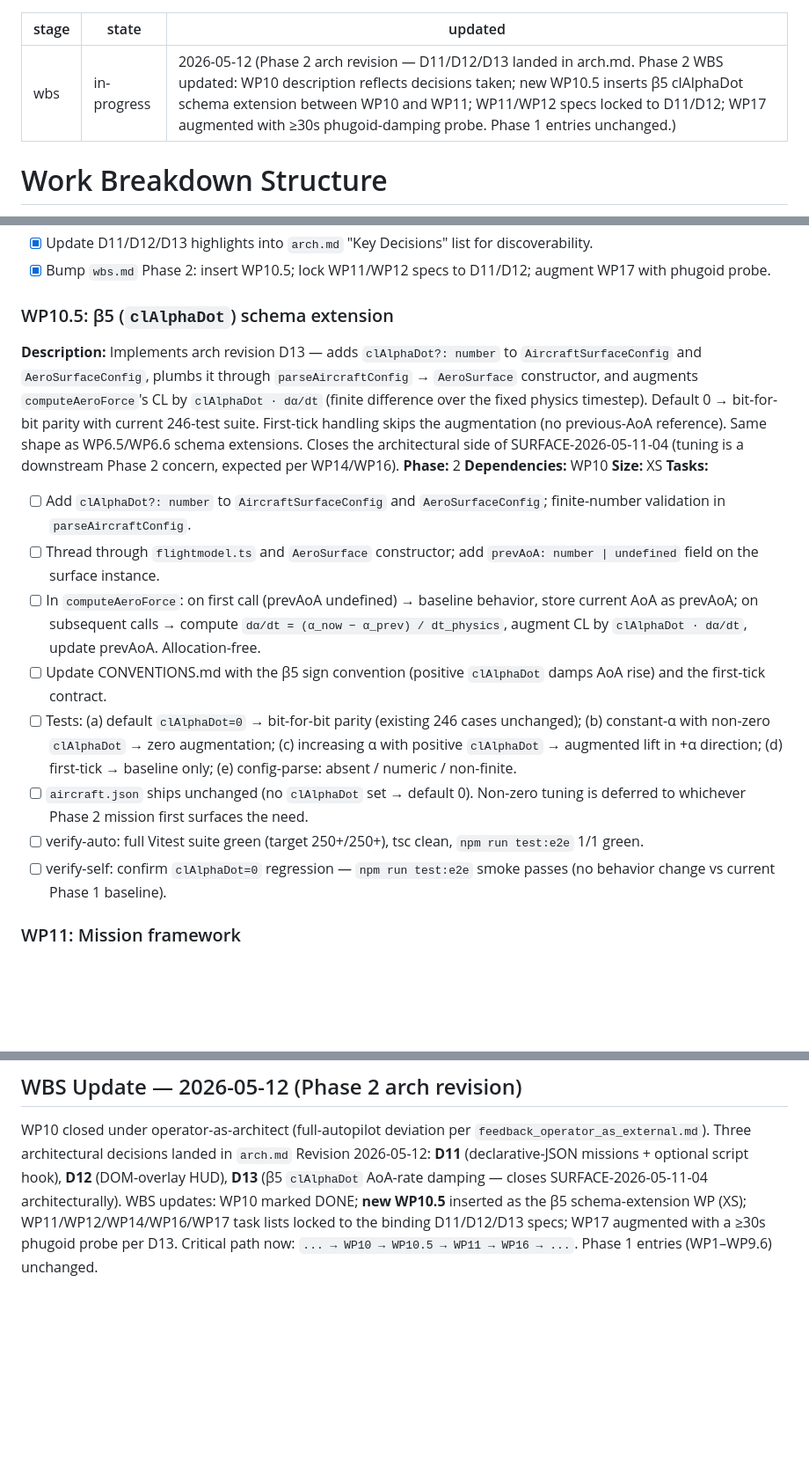
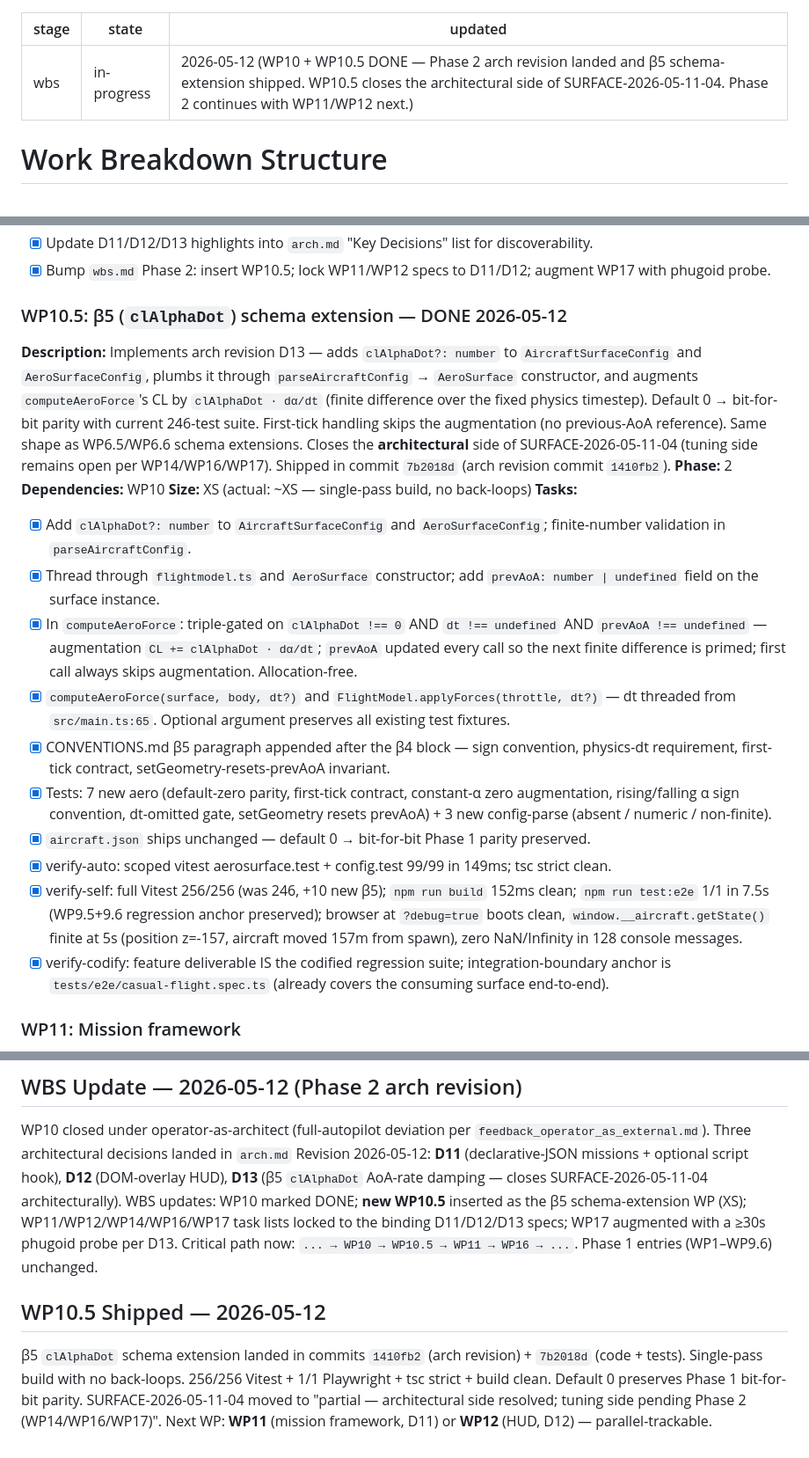
Before and after one commit to StaymanHou/areo-test-proty-1, a Markdown page: docs/product/wbs.md, 3 parts joined by grey strips. Shown at 88% size. Rendered like a GitHub page; blank space fills up the shorter version.

```diff
--- a/docs/product/wbs.md
+++ b/docs/product/wbs.md
@@ -1,7 +1,7 @@
 ---
 stage: wbs
 state: in-progress
-updated: 2026-05-12 (Phase 2 arch revision — D11/D12/D13 landed in arch.md. Phase 2 WBS updated: WP10 description reflects decisions taken; new WP10.5 inserts β5 clAlphaDot schema extension between WP10 and WP11; WP11/WP12 specs locked to D11/D12; WP17 augmented with ≥30s phugoid-damping probe. Phase 1 entries unchanged.)
+updated: 2026-05-12 (WP10 + WP10.5 DONE — Phase 2 arch revision landed and β5 schema-extension shipped. WP10.5 closes the architectural side of SURFACE-2026-05-11-04. Phase 2 continues with WP11/WP12 next.)
 ---
 
 # Work Breakdown Structure
@@ -202,20 +202,22 @@ T-shirt sizing: **XS** ≤ 2h · **S** ≤ half day · **M** ≤ 1 day · **L**
 - [x] Update D11/D12/D13 highlights into `arch.md` "Key Decisions" list for discoverability.
 - [x] Bump `wbs.md` Phase 2: insert WP10.5; lock WP11/WP12 specs to D11/D12; augment WP17 with phugoid probe.
 
-### WP10.5: β5 (`clAlphaDot`) schema extension
-**Description:** Implements arch revision D13 — adds `clAlphaDot?: number` to `AircraftSurfaceConfig` and `AeroSurfaceConfig`, plumbs it through `parseAircraftConfig` → `AeroSurface` constructor, and augments `computeAeroForce`'s CL by `clAlphaDot · dα/dt` (finite difference over the fixed physics timestep). Default 0 → bit-for-bit parity with current 246-test suite. First-tick handling skips the augmentation (no previous-AoA reference). Same shape as WP6.5/WP6.6 schema extensions. Closes the architectural side of SURFACE-2026-05-11-04 (tuning is a downstream Phase 2 concern, expected per WP14/WP16).
+### WP10.5: β5 (`clAlphaDot`) schema extension — DONE 2026-05-12
+**Description:** Implements arch revision D13 — adds `clAlphaDot?: number` to `AircraftSurfaceConfig` and `AeroSurfaceConfig`, plumbs it through `parseAircraftConfig` → `AeroSurface` constructor, and augments `computeAeroForce`'s CL by `clAlphaDot · dα/dt` (finite difference over the fixed physics timestep). Default 0 → bit-for-bit parity with current 246-test suite. First-tick handling skips the augmentation (no previous-AoA reference). Same shape as WP6.5/WP6.6 schema extensions. Closes the **architectural** side of SURFACE-2026-05-11-04 (tuning side remains open per WP14/WP16/WP17). Shipped in commit `7b2018d` (arch revision commit `1410fb2`).
 **Phase:** 2
 **Dependencies:** WP10
-**Size:** XS
+**Size:** XS (actual: ~XS — single-pass build, no back-loops)
 **Tasks:**
-- [ ] Add `clAlphaDot?: number` to `AircraftSurfaceConfig` and `AeroSurfaceConfig`; finite-number validation in `parseAircraftConfig`.
-- [ ] Thread through `flightmodel.ts` and `AeroSurface` constructor; add `prevAoA: number | undefined` field on the surface instance.
-- [ ] In `computeAeroForce`: on first call (prevAoA undefined) → baseline behavior, store current AoA as prevAoA; on subsequent calls → compute `dα/dt = (α_now − α_prev) / dt_physics`, augment CL by `clAlphaDot · dα/dt`, update prevAoA. Allocation-free.
-- [ ] Update CONVENTIONS.md with the β5 sign convention (positive `clAlphaDot` damps AoA rise) and the first-tick contract.
-- [ ] Tests: (a) default `clAlphaDot=0` → bit-for-bit parity (existing 246 cases unchanged); (b) constant-α with non-zero `clAlphaDot` → zero augmentation; (c) increasing α with positive `clAlphaDot` → augmented lift in +α direction; (d) first-tick → baseline only; (e) config-parse: absent / numeric / non-finite.
-- [ ] `aircraft.json` ships unchanged (no `clAlphaDot` set → default 0). Non-zero tuning is deferred to whichever Phase 2 mission first surfaces the need.
-- [ ] verify-auto: full Vitest suite green (target 250+/250+), tsc clean, `npm run test:e2e` 1/1 green.
-- [ ] verify-self: confirm `clAlphaDot=0` regression — `npm run test:e2e` smoke passes (no behavior change vs current Phase 1 baseline).
+- [x] Add `clAlphaDot?: number` to `AircraftSurfaceConfig` and `AeroSurfaceConfig`; finite-number validation in `parseAircraftConfig`.
+- [x] Thread through `flightmodel.ts` and `AeroSurface` constructor; add `prevAoA: number | undefined` field on the surface instance.
+- [x] In `computeAeroForce`: triple-gated on `clAlphaDot !== 0` AND `dt !== undefined` AND `prevAoA !== undefined` — augmentation `CL += clAlphaDot · dα/dt`; `prevAoA` updated every call so the next finite difference is primed; first call always skips augmentation. Allocation-free.
+- [x] `computeAeroForce(surface, body, dt?)` and `FlightModel.applyForces(throttle, dt?)` — dt threaded from `src/main.ts:65`. Optional argument preserves all existing test fixtures.
+- [x] CONVENTIONS.md β5 paragraph appended after the β4 block — sign convention, physics-dt requirement, first-tick contract, setGeometry-resets-prevAoA invariant.
+- [x] Tests: 7 new aero (default-zero parity, first-tick contract, constant-α zero augmentation, rising/falling α sign convention, dt-omitted gate, setGeometry resets prevAoA) + 3 new config-parse (absent / numeric / non-finite).
+- [x] `aircraft.json` ships unchanged — default 0 → bit-for-bit Phase 1 parity preserved.
+- [x] verify-auto: scoped vitest aerosurface.test + config.test 99/99 in 149ms; tsc strict clean.
+- [x] verify-self: full Vitest 256/256 (was 246, +10 new β5); `npm run build` 152ms clean; `npm run test:e2e` 1/1 in 7.5s (WP9.5+9.6 regression anchor preserved); browser at `?debug=true` boots clean, `window.__aircraft.getState()` finite at 5s (position z=-157, aircraft moved 157m from spawn), zero NaN/Infinity in 128 console messages.
+- [x] verify-codify: feature deliverable IS the codified regression suite; integration-boundary anchor is `tests/e2e/casual-flight.spec.ts` (already covers the consuming surface end-to-end).
 
 ### WP11: Mission framework
 **Description:** Core mission runner per **D11** (declarative JSON + optional script hook). `src/mission/loader.ts` loads `public/missions/<id>.json`; `src/mission/runner.ts` owns the lifecycle (load → start → tick → complete/fail) and reads aircraft state via the typed `AircraftState` interface (not via `window.__aircraft`). Emits objective state changes to the HUD. Script-hook registry under `src/mission/hooks/` (empty in WP11; WP16 registers `combat-ai`).
@@ -404,3 +406,6 @@ Paused after WP9.6 shipped + finalized (commits 70b2c2b + d6d1c0e). Phase 1 clos
 
 ## WBS Update — 2026-05-12 (Phase 2 arch revision)
 WP10 closed under operator-as-architect (full-autopilot deviation per `feedback_operator_as_external.md`). Three architectural decisions landed in `arch.md` Revision 2026-05-12: **D11** (declarative-JSON missions + optional script hook), **D12** (DOM-overlay HUD), **D13** (β5 `clAlphaDot` AoA-rate damping — closes SURFACE-2026-05-11-04 architecturally). WBS updates: WP10 marked DONE; **new WP10.5** inserted as the β5 schema-extension WP (XS); WP11/WP12/WP14/WP16/WP17 task lists locked to the binding D11/D12/D13 specs; WP17 augmented with a ≥30s phugoid probe per D13. Critical path now: `... → WP10 → WP10.5 → WP11 → WP16 → ...`. Phase 1 entries (WP1–WP9.6) unchanged.
+
+## WP10.5 Shipped — 2026-05-12
+β5 `clAlphaDot` schema extension landed in commits `1410fb2` (arch revision) + `7b2018d` (code + tests). Single-pass build with no back-loops. 256/256 Vitest + 1/1 Playwright + tsc strict + build clean. Default 0 preserves Phase 1 bit-for-bit parity. SURFACE-2026-05-11-04 moved to "partial — architectural side resolved; tuning side pending Phase 2 (WP14/WP16/WP17)". Next WP: **WP11** (mission framework, D11) or **WP12** (HUD, D12) — parallel-trackable.
```
Also changed, not shown: workflow/archive/wp10.5-clalphadot-schema.md (added, +96 -0 lines), workflow/backlog.md (+2 -1 lines).
